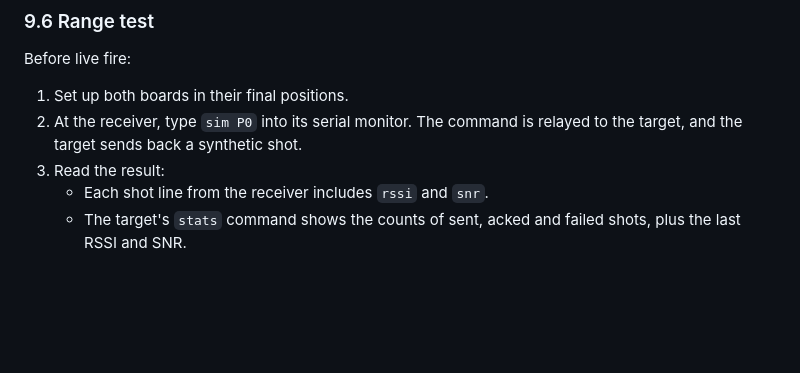
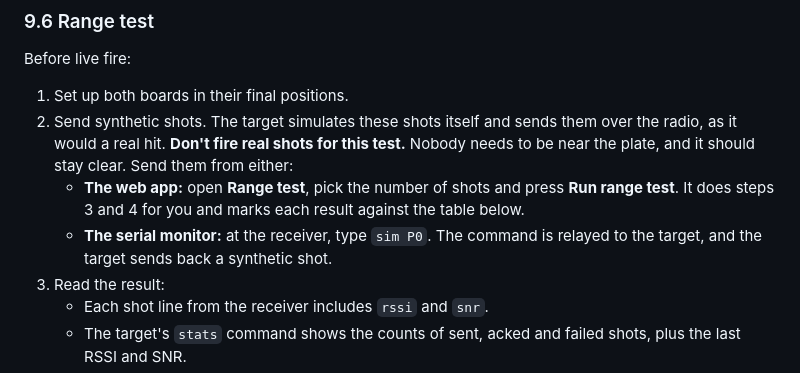
Before and after one commit to somekid6/OpenGong, a Markdown page: docs/System-Design.md, the part around the change. GitHub-like rendering; blank space fills up the shorter version.

```diff
--- a/docs/System-Design.md
+++ b/docs/System-Design.md
@@ -226,7 +226,9 @@ Keep at least **10 dB** of margin for fading and changes from day to day. Under
 Before live fire:
 
 1. Set up both boards in their final positions.
-2. At the receiver, type `sim P0` into its serial monitor. The command is relayed to the target, and the target sends back a synthetic shot.
+2. Send synthetic shots. The target simulates these shots itself and sends them over the radio, as it would a real hit. **Don't fire real shots for this test.** Nobody needs to be near the plate, and it should stay clear. Send them from either:
+   - **The web app:** open **Range test**, pick the number of shots and press **Run range test**. It does steps 3 and 4 for you and marks each result against the table below.
+   - **The serial monitor:** at the receiver, type `sim P0`. The command is relayed to the target, and the target sends back a synthetic shot.
 3. Read the result:
    - Each shot line from the receiver includes `rssi` and `snr`.
    - The target's `stats` command shows the counts of sent, acked and failed shots, plus the last RSSI and SNR.
```
Also changed, not shown: firmware/README.md (+9 -1 lines), docs/images/webapp-desktop.png, docs/images/webapp-phone-calibration-fit.png, docs/images/webapp-phone-calibration-tap.png, docs/images/webapp-phone-range-test.png (added), docs/images/webapp-phone-rect-setup.png, docs/images/webapp-phone-round.png, 1 other file.
